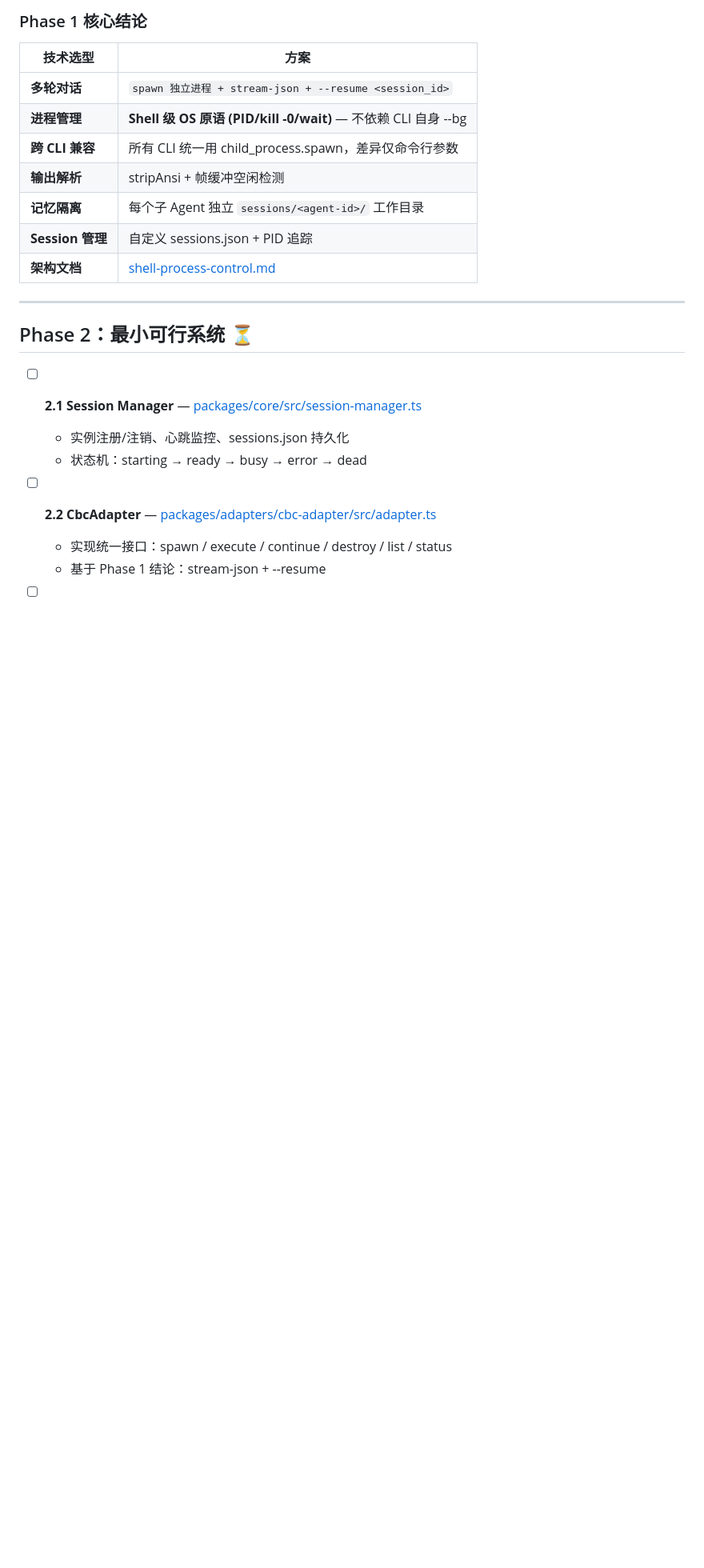
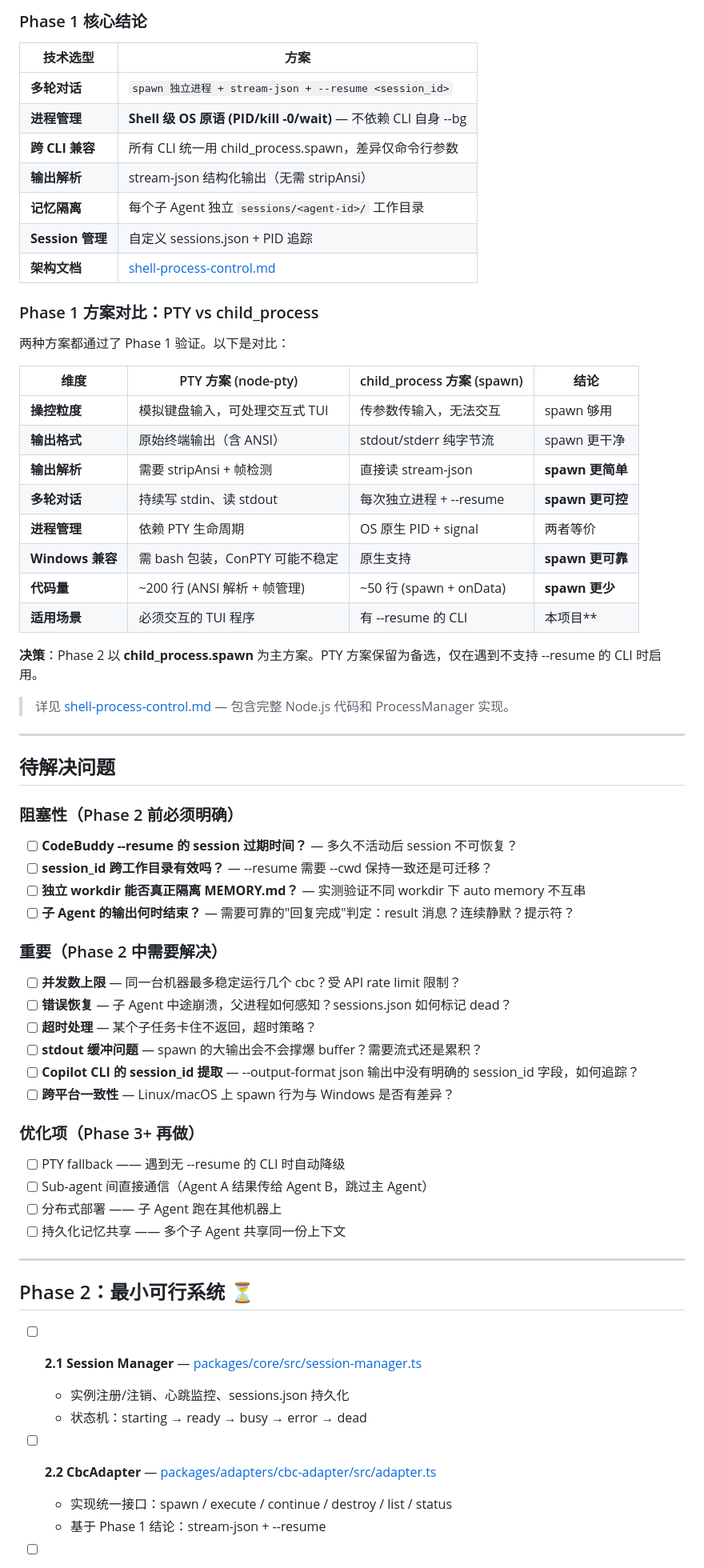
Before and after one commit to G-HuanZhi/CLIConductor, a Markdown page: docs/planning/project-overview.md, the part around the change. Shown at 80% size. GitHub-like rendering; blank space fills up the shorter version.

Commit message:
docs: add PTY vs child_process comparison and outstanding issues checklist
- Scheme comparison: PTY (interactive, complex) vs child_process (simple, reliable)
- Decision: child_process.spawn as primary, PTY as fallback
- Issues checklist: 4 blocking, 6 important, 4 optimization items

```diff
--- a/docs/planning/project-overview.md
+++ b/docs/planning/project-overview.md
@@ -68,10 +68,56 @@ Phase 4  完整集群        ░░░░░░░░░░░░ 📋 待开始
 | **多轮对话** | `spawn 独立进程 + stream-json + --resume <session_id>` |
 | **进程管理** | **Shell 级 OS 原语 (PID/kill -0/wait)** — 不依赖 CLI 自身 --bg |
 | **跨 CLI 兼容** | 所有 CLI 统一用 child_process.spawn，差异仅命令行参数 |
-| **输出解析** | stripAnsi + 帧缓冲空闲检测 |
+| **输出解析** | stream-json 结构化输出（无需 stripAnsi） |
 | **记忆隔离** | 每个子 Agent 独立 `sessions/<agent-id>/` 工作目录 |
 | **Session 管理** | 自定义 sessions.json + PID 追踪 |
 | **架构文档** | [shell-process-control.md](../architecture/shell-process-control.md) |
+
+### Phase 1 方案对比：PTY vs child_process
+
+两种方案都通过了 Phase 1 验证。以下是对比：
+
+| 维度 | PTY 方案 (node-pty) | child_process 方案 (spawn) | 结论 |
+|------|-------------------|--------------------------|------|
+| **操控粒度** | 模拟键盘输入，可处理交互式 TUI | 传参数传输入，无法交互 | spawn 够用 |
+| **输出格式** | 原始终端输出（含 ANSI） | stdout/stderr 纯字节流 | spawn 更干净 |
+| **输出解析** | 需要 stripAnsi + 帧检测 | 直接读 stream-json | **spawn 更简单** |
+| **多轮对话** | 持续写 stdin、读 stdout | 每次独立进程 + --resume | **spawn 更可控** |
+| **进程管理** | 依赖 PTY 生命周期 | OS 原生 PID + signal | 两者等价 |
+| **Windows 兼容** | 需 bash 包装，ConPTY 可能不稳定 | 原生支持 | **spawn 更可靠** |
+| **代码量** | ~200 行 (ANSI 解析 + 帧管理) | ~50 行 (spawn + onData) | **spawn 更少** |
+| **适用场景** | 必须交互的 TUI 程序 | 有 --resume 的 CLI | 本项目**
+
+**决策**：Phase 2 以 **child_process.spawn** 为主方案。PTY 方案保留为备选，仅在遇到不支持 --resume 的 CLI 时启用。
+
+> 详见 [shell-process-control.md](../architecture/shell-process-control.md) — 包含完整 Node.js 代码和 ProcessManager 实现。
+
+---
+
+## 待解决问题
+
+### 阻塞性（Phase 2 前必须明确）
+
+- [ ] **CodeBuddy --resume 的 session 过期时间？** — 多久不活动后 session 不可恢复？
+- [ ] **session_id 跨工作目录有效吗？** — --resume 需要 --cwd 保持一致还是可迁移？
+- [ ] **独立 workdir 能否真正隔离 MEMORY.md？** — 实测验证不同 workdir 下 auto memory 不互串
+- [ ] **子 Agent 的输出何时结束？** — 需要可靠的"回复完成"判定：result 消息？连续静默？提示符？
+
+### 重要（Phase 2 中需要解决）
+
+- [ ] **并发数上限** — 同一台机器最多稳定运行几个 cbc？受 API rate limit 限制？
+- [ ] **错误恢复** — 子 Agent 中途崩溃，父进程如何感知？sessions.json 如何标记 dead？
+- [ ] **超时处理** — 某个子任务卡住不返回，超时策略？
+- [ ] **stdout 缓冲问题** — spawn 的大输出会不会撑爆 buffer？需要流式还是累积？
+- [ ] **Copilot CLI 的 session_id 提取** — --output-format json 输出中没有明确的 session_id 字段，如何追踪？
+- [ ] **跨平台一致性** — Linux/macOS 上 spawn 行为与 Windows 是否有差异？
+
+### 优化项（Phase 3+ 再做）
+
+- [ ] PTY fallback —— 遇到无 --resume 的 CLI 时自动降级
+- [ ] Sub-agent 间直接通信（Agent A 结果传给 Agent B，跳过主 Agent）
+- [ ] 分布式部署 —— 子 Agent 跑在其他机器上
+- [ ] 持久化记忆共享 —— 多个子 Agent 共享同一份上下文
 
 ---
 
```
